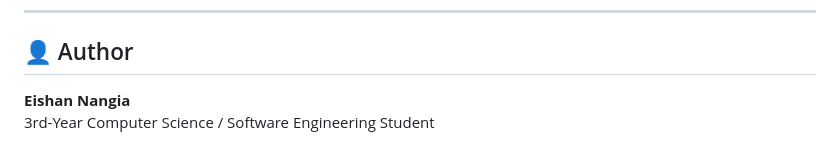
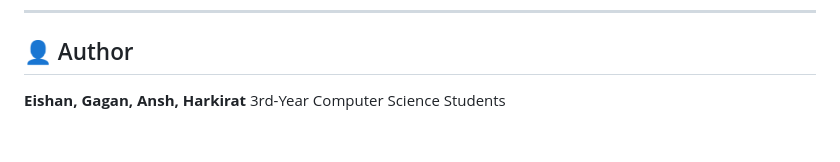
Before and after one commit to Eishan777/Coffee-and-Bagels, a Markdown page: README.md, the part around the change. Rendered like a GitHub page.

```diff
--- a/README.md
+++ b/README.md
@@ -162,5 +162,5 @@ This repository includes a ready-to-import Postman Collection file: `postman_col
 
 ## 👤 Author
 
-**Eishan Nangia**
-3rd-Year Computer Science / Software Engineering Student
+**Eishan, Gagan, Ansh, Harkirat**
+3rd-Year Computer Science Students
```
